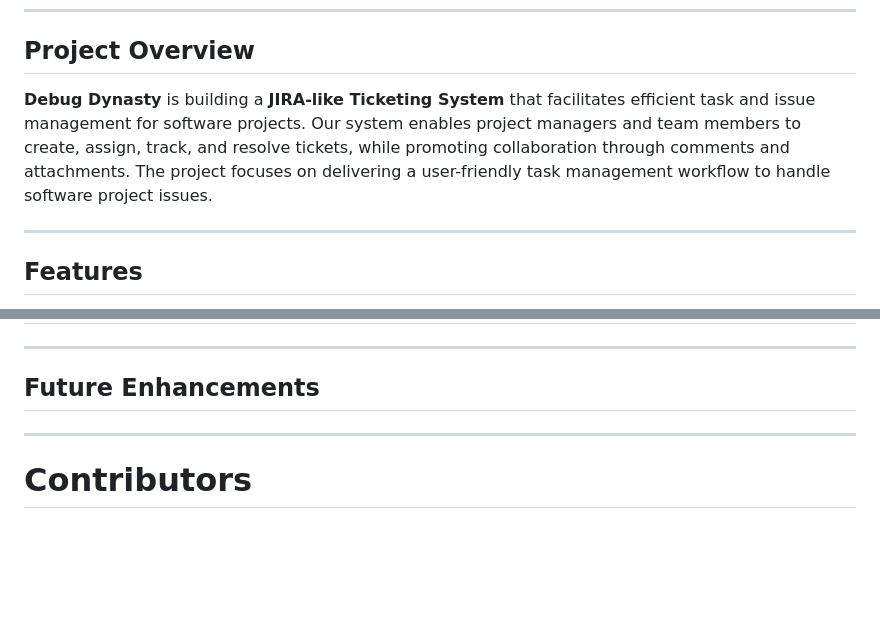
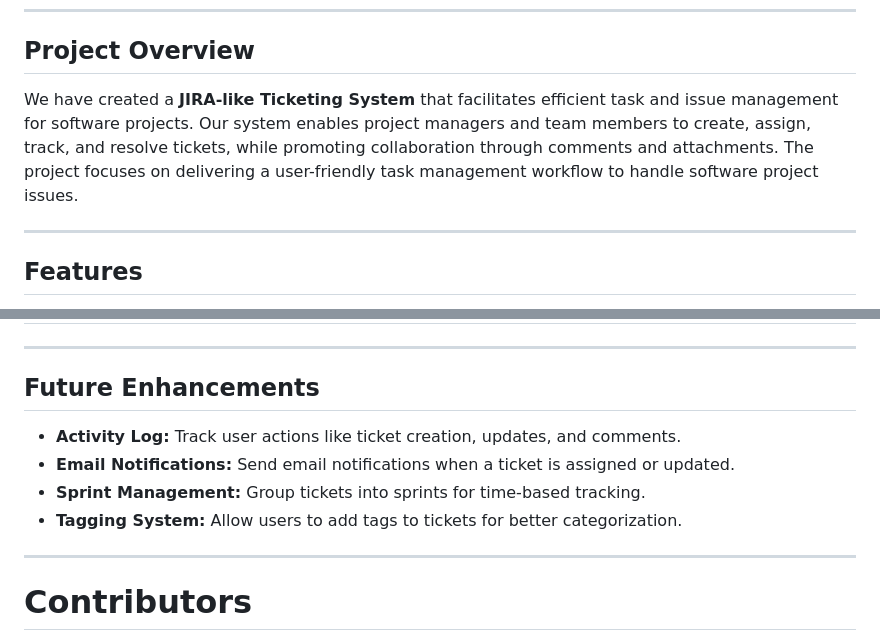
Before and after one commit to ar1111na/JIRA-like-Ticketing-System, a Markdown page: README.md, 2 parts joined by grey strips. GitHub-like rendering; blank space fills up the shorter version.

```diff
--- a/README.md
+++ b/README.md
@@ -15,7 +15,7 @@
 ---
 
 ## Project Overview
-**Debug Dynasty** is building a **JIRA-like Ticketing System** that facilitates efficient task and issue management for software projects. Our system enables project managers and team members to create, assign, track, and resolve tickets, while promoting collaboration through comments and attachments. The project focuses on delivering a user-friendly task management workflow to handle software project issues.
+We have created a **JIRA-like Ticketing System** that facilitates efficient task and issue management for software projects. Our system enables project managers and team members to create, assign, track, and resolve tickets, while promoting collaboration through comments and attachments. The project focuses on delivering a user-friendly task management workflow to handle software project issues.
 
 ---
 
@@ -85,6 +85,10 @@
 ---
 
 ## Future Enhancements
+- **Activity Log:** Track user actions like ticket creation, updates, and comments.
+- **Email Notifications:** Send email notifications when a ticket is assigned or updated.
+- **Sprint Management:** Group tickets into sprints for time-based tracking.
+- **Tagging System:** Allow users to add tags to tickets for better categorization.
 
 ---
 
```
